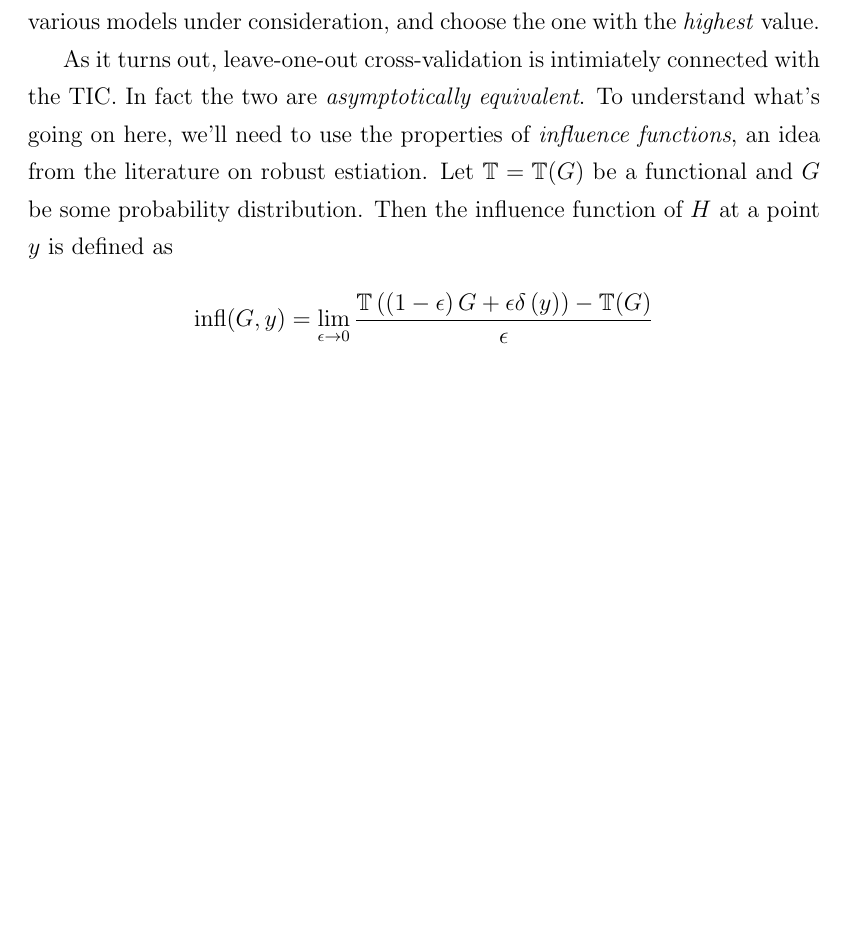
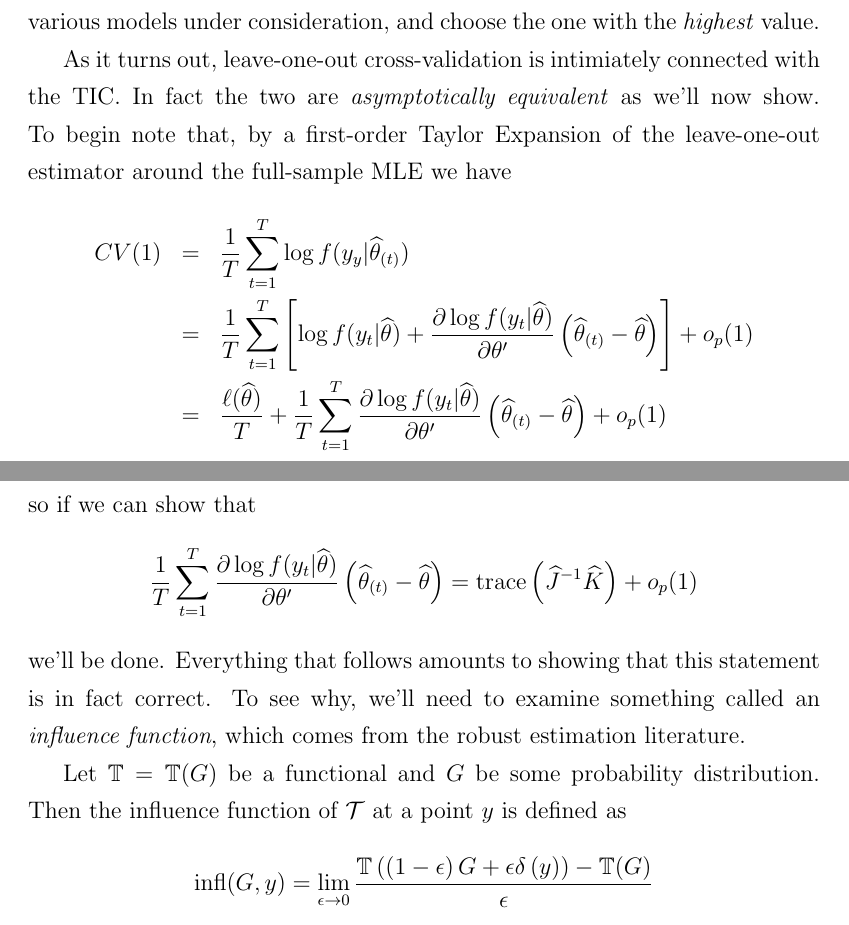
Before and after one commit to fditraglia/econ722, a LaTeX document (lecture02_various_criteria.tex): part of page 6 of 19 before the commit and two parts of pages 6 and 7 of 20 after it, the two joined at a grey line, cut so that both start at the same text, the shorter picture padded with empty space. Compiled offline with pdfLaTeX.

Commit message:
rearranged material on influence functions

```diff
--- a/lecture02_various_criteria.tex
+++ b/lecture02_various_criteria.tex
@@ -109,6 +109,16 @@ To make this more concrete, we'll consider what is perhaps the most common form
 The idea is that, since the data are iid, $\widehat{\theta}_{(t)}$ is \emph{independent} of $Y_t$. Accordingly, the cross-validation estimate of the expected log-likelihood should \emph{not} be subject the the over-optimism problem that plagues the maximized log-likelihood. To use cross-validation for model selection, we simply calculate $CV(1)$ for the various models under consideration, and choose the one with the \emph{highest} value.
 
-As it turns out, leave-one-out cross-validation is intimiately connected with the TIC. In fact the two are \emph{asymptotically equivalent}. To understand what's going on here, we'll need to use the properties of \emph{influence functions}, an idea from the literature on robust estiation. Let $\mathbb{T}=\mathbb{T}(G)$ be a functional and $G$ be some probability distribution. Then the influence function of $H$ at a point $y$ is defined as
+As it turns out, leave-one-out cross-validation is intimiately connected with the TIC. In fact the two are \emph{asymptotically equivalent} as we'll now show. To begin note that, by a first-order Taylor Expansion of the leave-one-out estimator around the full-sample MLE we have
+	\begin{eqnarray*}
+		CV(1) &=& \frac{1}{T} \sum_{t=1}^T \log f(y_y|\widehat{\theta}_{(t)})\\
+			&=&\frac{1}{T} \sum_{t=1}^T \left[\log f(y_t|\widehat{\theta}) + \frac{\partial \log f(y_t|\widehat{\theta})}{\partial \theta'}\left(\widehat{\theta}_{(t)} - \widehat{\theta} \right) \right] + o_p(1)\\
+			&=& \frac{\ell(\widehat{\theta})}{T} + \frac{1}{T}\sum_{t=1}^T \frac{\partial \log f(y_t|\widehat{\theta})}{\partial \theta'}\left(\widehat{\theta}_{(t)} - \widehat{\theta} \right) + o_p(1)
+	\end{eqnarray*}
+so if we can show that
+	$$\frac{1}{T}\sum_{t=1}^T \frac{\partial \log f(y_t|\widehat{\theta})}{\partial \theta'}\left(\widehat{\theta}_{(t)} - \widehat{\theta} \right) = \mbox{trace}\left(\widehat{J}^{-1} \widehat{K} \right) + o_p(1)$$
+we'll be done. Everything that follows amounts to showing that this statement is in fact correct. To see why, we'll need to examine something called an \emph{influence function}, which comes from the robust estimation literature.
+
+Let $\mathbb{T}=\mathbb{T}(G)$ be a functional and $G$ be some probability distribution. Then the influence function of $\mathcal{T}$ at a point $y$ is defined as
 	$$\mbox{infl}(G,y) = \lim_{\epsilon \rightarrow 0} \frac{\mathbb{T}\left(\left(1-\epsilon\right)G + \epsilon \delta\left(y\right)\right) - \mathbb{T}(G)}{\epsilon}$$
 where $\delta_y$ is a \emph{point mass} at $y$, that is
 		$$\delta_y(a)\left\{\begin{array}{c} 0, \; a<y \\ 1, \; a\geq y\end{array} \right.$$
```
Also changed, not shown: lecture02_various_criteria.pdf, lecture02_various_criteria.tex (8 more changed lines).
